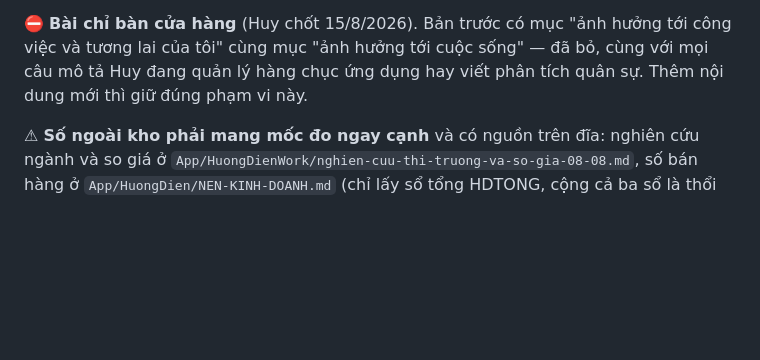
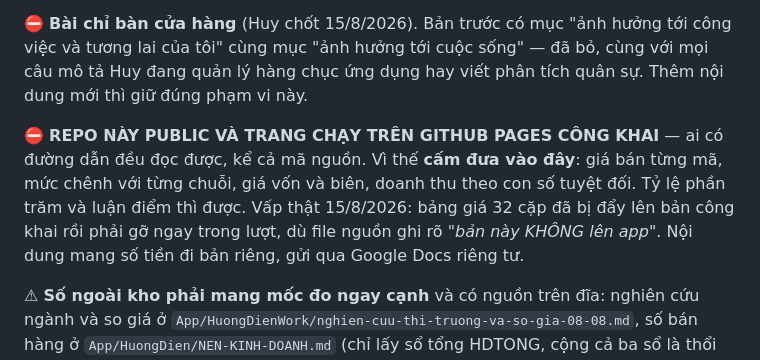
Before and after one commit to huyneo1101-dotcom/Cap_nhat_xu_huong, a Markdown page: README.md, the part around the change. GitHub-like rendering; blank space fills up the shorter version.

Commit message:
README: ghi luật cấm đưa giá và số tiền lên bản công khai
Co-Authored-By: Claude Opus 5 <noreply@anthropic.com>

```diff
--- a/README.md
+++ b/README.md
@@ -24,6 +24,12 @@ thuẫn, ảnh hưởng tới cửa hàng (11 tiểu mục, gồm 3.6 số ngàn
 của tôi" cùng mục "ảnh hưởng tới cuộc sống" — đã bỏ, cùng với mọi câu mô tả Huy đang quản lý hàng chục
 ứng dụng hay viết phân tích quân sự. Thêm nội dung mới thì giữ đúng phạm vi này.
 
+⛔ **REPO NÀY PUBLIC VÀ TRANG CHẠY TRÊN GITHUB PAGES CÔNG KHAI** — ai có đường dẫn đều đọc được,
+kể cả mã nguồn. Vì thế **cấm đưa vào đây**: giá bán từng mã, mức chênh với từng chuỗi, giá vốn và
+biên, doanh thu theo con số tuyệt đối. Tỷ lệ phần trăm và luận điểm thì được. Vấp thật 15/8/2026:
+bảng giá 32 cặp đã bị đẩy lên bản công khai rồi phải gỡ ngay trong lượt, dù file nguồn ghi rõ
+*"bản này KHÔNG lên app"*. Nội dung mang số tiền đi bản riêng, gửi qua Google Docs riêng tư.
+
 ⚠ **Số ngoài kho phải mang mốc đo ngay cạnh** và có nguồn trên đĩa: nghiên cứu ngành và so giá ở
 `App/HuongDienWork/nghien-cuu-thi-truong-va-so-gia-08-08.md`, số bán hàng ở `App/HuongDien/NEN-KINH-DOANH.md`
 (chỉ lấy sổ tổng HDTONG, cộng cả ba sổ là thổi doanh thu ~1,8 lần).
```
